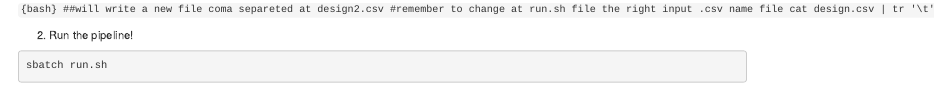
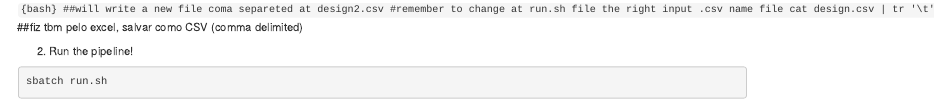
Before and after one commit to itpereira/JRclass2, an R Markdown document (Nextflow_run_chipseq.Rmd): the page in a window 1100 px wide, from 1170 px down. Rendered offline with R 4.5, knitr and Pandoc, with nearby package versions.

Commit message:
Update Nextflow_run_chipseq.Rmd

````diff
--- a/Nextflow_run_chipseq.Rmd
+++ b/Nextflow_run_chipseq.Rmd
@@ -87,6 +87,7 @@ ENCSR055XHN,1,/scratch/Shares/rinn/data/ENCFF162ADN.fastq.gz,,,
 ```{bash} ##will write a new file coma separeted at design2.csv #remember to change at run.sh file the right input .csv name file
 cat design.csv | tr '\t' ',' > desgin2.csv
 ```
+##fiz tbm pelo excel, salvar como CSV (comma delimited)
 
 2. Run the pipeline!
 
````
